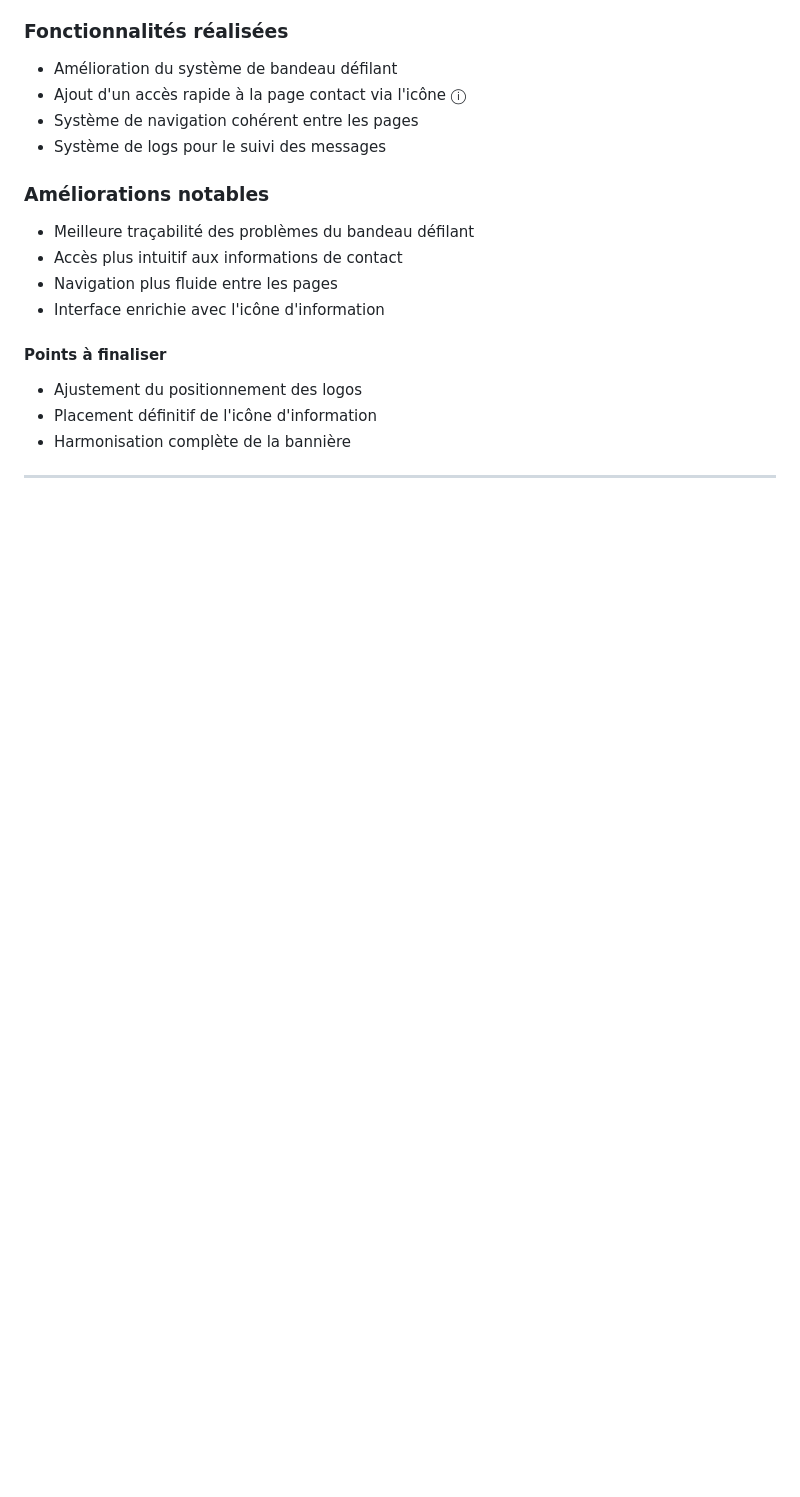
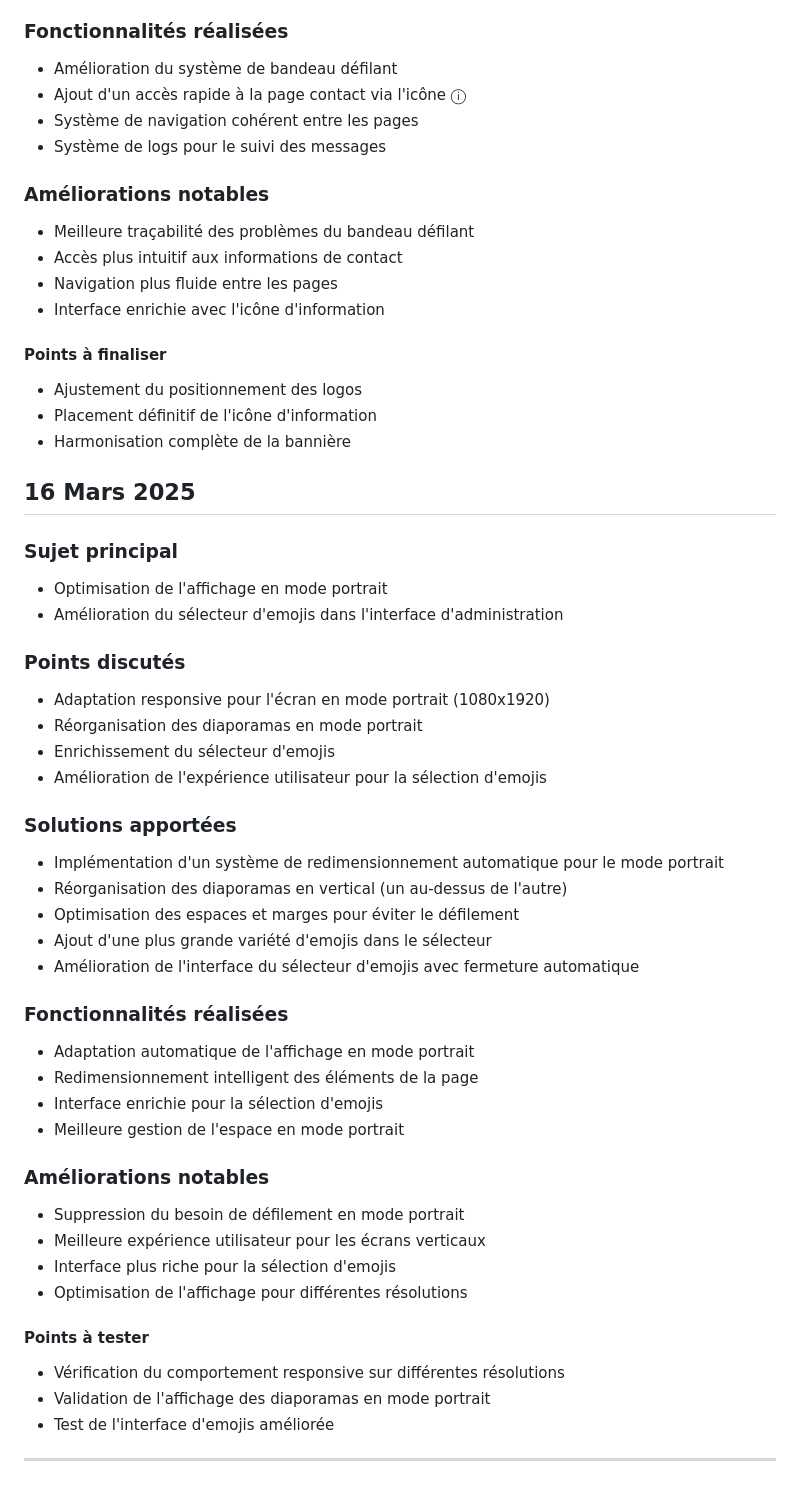
Before and after one commit to terrasson/site-college-esterel-ionos, a Markdown page: conversation-log.md, the part around the change. Drawn GitHub-style; blank space fills up the shorter version.

Commit message:
Ajout du résumé du 16 Mars 2025 : optimisation mode portrait et amélioration sélecteur emojis

```diff
--- a/conversation-log.md
+++ b/conversation-log.md
@@ -177,4 +177,41 @@ Développement d'une application d'affichage dynamique pour écrans d'informatio
 - Placement définitif de l'icône d'information
 - Harmonisation complète de la bannière
 
+
+## 16 Mars 2025
+
+### Sujet principal
+- Optimisation de l'affichage en mode portrait
+- Amélioration du sélecteur d'emojis dans l'interface d'administration
+
+### Points discutés
+- Adaptation responsive pour l'écran en mode portrait (1080x1920)
+- Réorganisation des diaporamas en mode portrait
+- Enrichissement du sélecteur d'emojis
+- Amélioration de l'expérience utilisateur pour la sélection d'emojis
+
+### Solutions apportées
+- Implémentation d'un système de redimensionnement automatique pour le mode portrait
+- Réorganisation des diaporamas en vertical (un au-dessus de l'autre)
+- Optimisation des espaces et marges pour éviter le défilement
+- Ajout d'une plus grande variété d'emojis dans le sélecteur
+- Amélioration de l'interface du sélecteur d'emojis avec fermeture automatique
+
+### Fonctionnalités réalisées
+- Adaptation automatique de l'affichage en mode portrait
+- Redimensionnement intelligent des éléments de la page
+- Interface enrichie pour la sélection d'emojis
+- Meilleure gestion de l'espace en mode portrait
+
+### Améliorations notables
+- Suppression du besoin de défilement en mode portrait
+- Meilleure expérience utilisateur pour les écrans verticaux
+- Interface plus riche pour la sélection d'emojis
+- Optimisation de l'affichage pour différentes résolutions
+
+#### Points à tester
+- Vérification du comportement responsive sur différentes résolutions
+- Validation de l'affichage des diaporamas en mode portrait
+- Test de l'interface d'emojis améliorée
+
 ---
```
